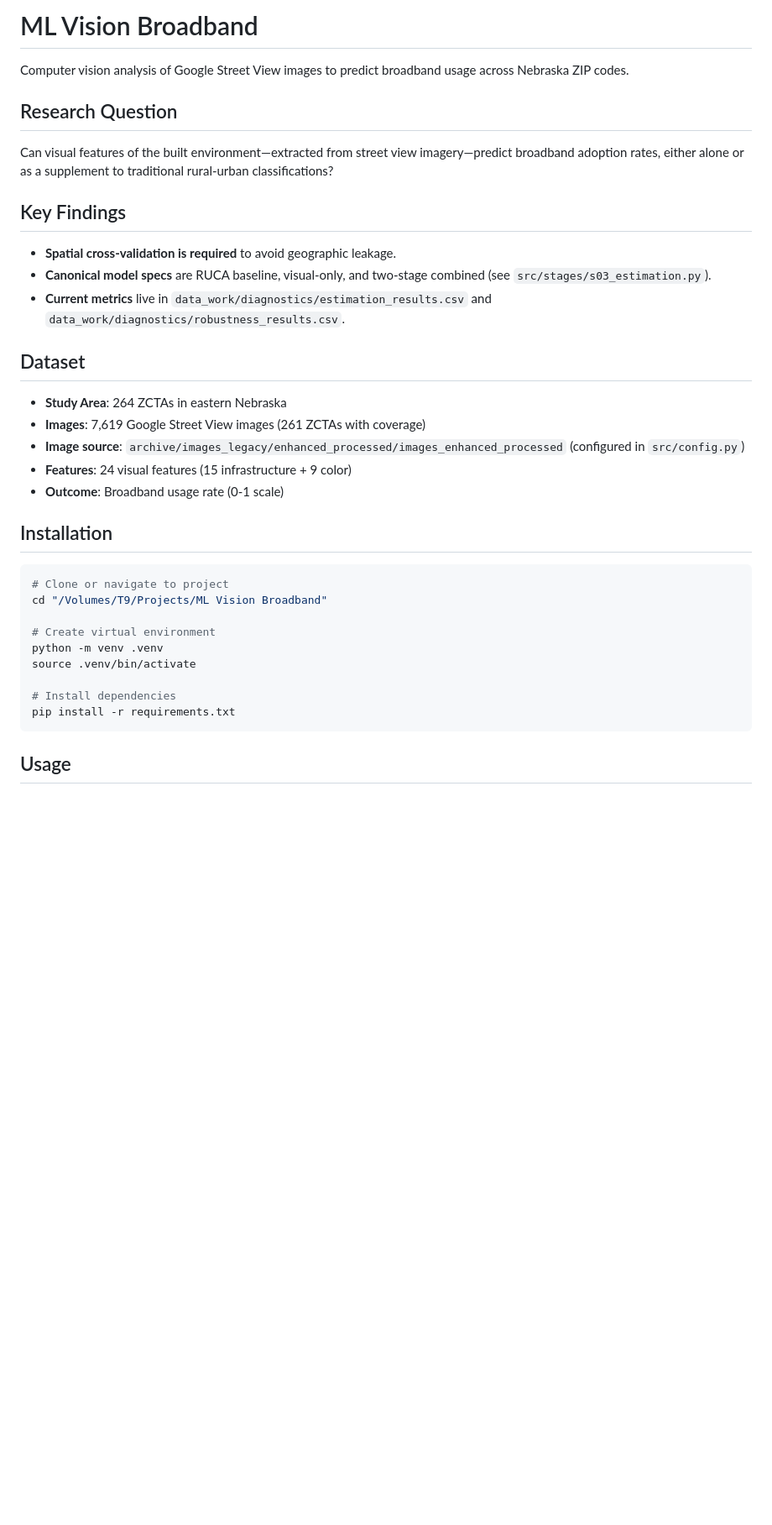
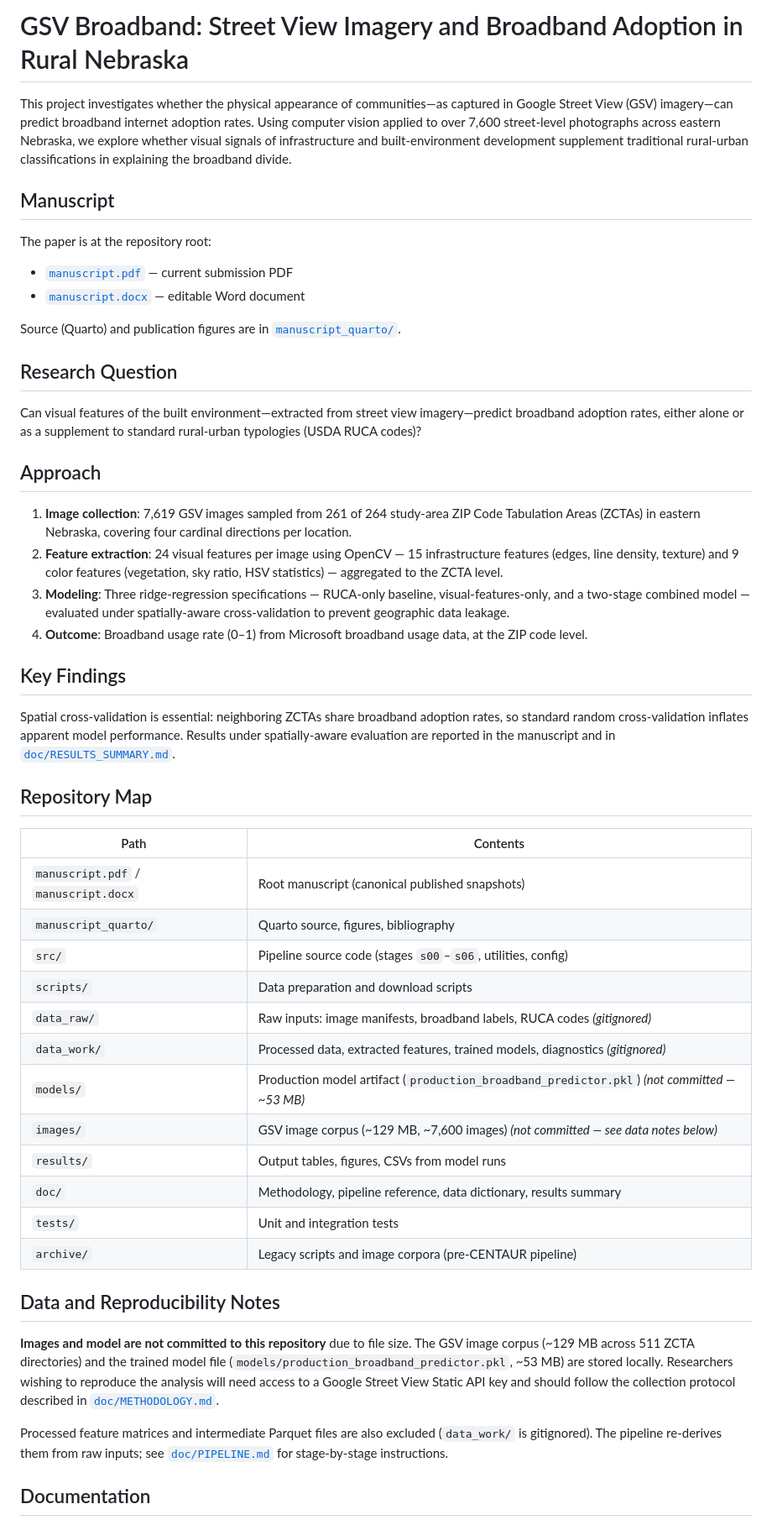
Before and after one commit to jrandre2/GSV_Broadband, a Markdown page: README.md, the part around one of its changes. Shown at 84% size. Drawn GitHub-style; blank space fills up the shorter version.

````diff
--- a/README.md
+++ b/README.md
@@ -1,38 +1,55 @@
-# ML Vision Broadband
+# GSV Broadband: Street View Imagery and Broadband Adoption in Rural Nebraska
 
-Computer vision analysis of Google Street View images to predict broadband usage across Nebraska ZIP codes.
+This project investigates whether the physical appearance of communities—as captured in Google Street View (GSV) imagery—can predict broadband internet adoption rates. Using computer vision applied to over 7,600 street-level photographs across eastern Nebraska, we explore whether visual signals of infrastructure and built-environment development supplement traditional rural-urban classifications in explaining the broadband divide.
+
+## Manuscript
+
+The paper is at the repository root:
+
+- [`manuscript.pdf`](manuscript.pdf) — current submission PDF
+- [`manuscript.docx`](manuscript.docx) — editable Word document
+
+Source (Quarto) and publication figures are in [`manuscript_quarto/`](manuscript_quarto/).
 
 ## Research Question
 
-Can visual features of the built environment—extracted from street view imagery—predict broadband adoption rates, either alone or as a supplement to traditional rural-urban classifications?
+Can visual features of the built environment—extracted from street view imagery—predict broadband adoption rates, either alone or as a supplement to standard rural-urban typologies (USDA RUCA codes)?
+
+## Approach
+
+1. **Image collection**: 7,619 GSV images sampled from 261 of 264 study-area ZIP Code Tabulation Areas (ZCTAs) in eastern Nebraska, covering four cardinal directions per location.
+2. **Feature extraction**: 24 visual features per image using OpenCV — 15 infrastructure features (edges, line density, texture) and 9 color features (vegetation, sky ratio, HSV statistics) — aggregated to the ZCTA level.
+3. **Modeling**: Three ridge-regression specifications — RUCA-only baseline, visual-features-only, and a two-stage combined model — evaluated under spatially-aware cross-validation to prevent geographic data leakage.
+4. **Outcome**: Broadband usage rate (0–1) from Microsoft broadband usage data, at the ZIP code level.
+
 
 ## Key Findings
 
-- **Spatial cross-validation is required** to avoid geographic leakage.
-- **Canonical model specs** are RUCA baseline, visual-only, and two-stage combined (see `src/stages/s03_estimation.py`).
-- **Current metrics** live in `data_work/diagnostics/estimation_results.csv` and `data_work/diagnostics/robustness_results.csv`.
+Spatial cross-validation is essential: neighboring ZCTAs share broadband adoption rates, so standard random cross-validation inflates apparent model performance. Results under spatially-aware evaluation are reported in the manuscript and in [`doc/RESULTS_SUMMARY.md`](doc/RESULTS_SUMMARY.md).
 
-## Dataset
+## Repository Map
 
-- **Study Area**: 264 ZCTAs in eastern Nebraska
-- **Images**: 7,619 Google Street View images (261 ZCTAs with coverage)
-- **Image source**: `archive/images_legacy/enhanced_processed/images_enhanced_processed` (configured in `src/config.py`)
-- **Features**: 24 visual features (15 infrastructure + 9 color)
-- **Outcome**: Broadband usage rate (0-1 scale)
+| Path | Contents |
+|------|----------|
+| `manuscript.pdf` / `manuscript.docx` | Root manuscript (canonical published snapshots) |
+| `manuscript_quarto/` | Quarto source, figures, bibliography |
+| `src/` | Pipeline source code (stages `s00`–`s06`, utilities, config) |
+| `scripts/` | Data preparation and download scripts |
+| `data_raw/` | Raw inputs: image manifests, broadband labels, RUCA codes *(gitignored)* |
+| `data_work/` | Processed data, extracted features, trained models, diagnostics *(gitignored)* |
+| `models/` | Production model artifact (`production_broadband_predictor.pkl`) *(not committed — ~53 MB)* |
+| `images/` | GSV image corpus (~129 MB, ~7,600 images) *(not committed — see data notes below)* |
+| `results/` | Output tables, figures, CSVs from model runs |
+| `doc/` | Methodology, pipeline reference, data dictionary, results summary |
+| `tests/` | Unit and integration tests |
+| `archive/` | Legacy scripts and image corpora (pre-CENTAUR pipeline) |
 
-## Installation
+## Data and Reproducibility Notes
 
-```bash
-# Clone or navigate to project
-cd "/Volumes/T9/Projects/ML Vision Broadband"
+**Images and model are not committed to this repository** due to file size. The GSV image corpus (~129 MB across 511 ZCTA directories) and the trained model file (`models/production_broadband_predictor.pkl`, ~53 MB) are stored locally. Researchers wishing to reproduce the analysis will need access to a Google Street View Static API key and should follow the collection protocol described in [`doc/METHODOLOGY.md`](doc/METHODOLOGY.md).
 
-# Create virtual environment
-python -m venv .venv
-source .venv/bin/activate
+Processed feature matrices and intermediate Parquet files are also excluded (`data_work/` is gitignored). The pipeline re-derives them from raw inputs; see [`doc/PIPELINE.md`](doc/PIPELINE.md) for stage-by-stage instructions.
 
-# Install dependencies
-pip install -r requirements.txt
-```
 
-## Usage
+## Documentation
 
````
Also changed, not shown: other parts of README.md (+8 -74 lines).
